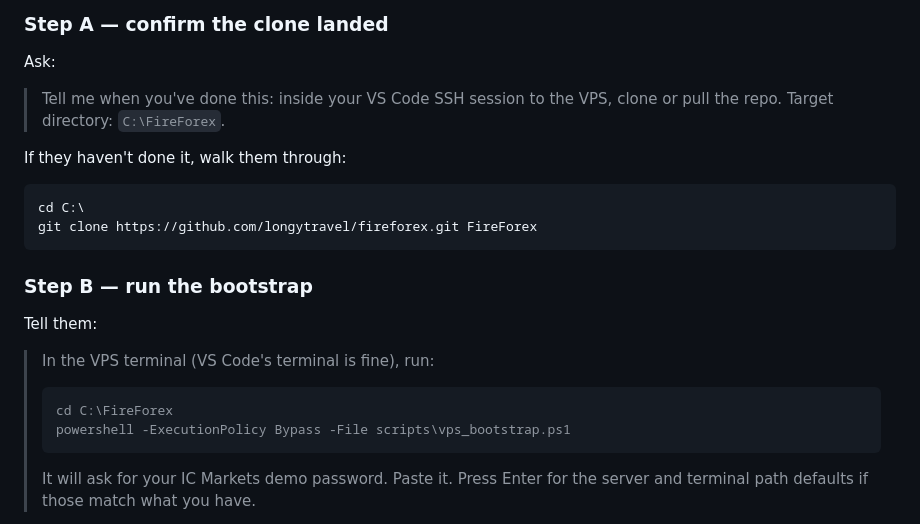
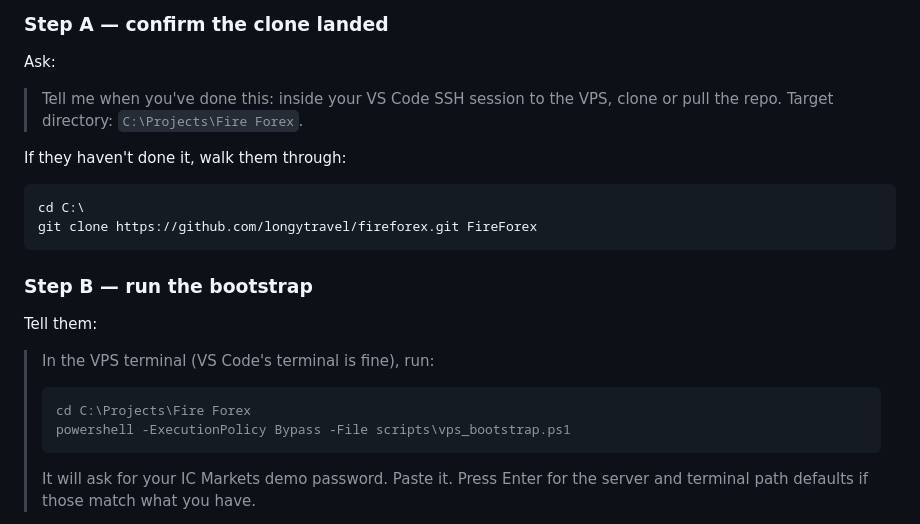
Before and after one commit to longytravel/fireforex, a Markdown page: docs/live/VPS-HANDOVER.md, the part around the change. Drawn GitHub-style.

Commit message:
docs: fix VPS install path to C:\Projects\Fire Forex
Co-Authored-By: Claude Opus 4.7 (1M context) <noreply@anthropic.com>

````diff
--- a/docs/live/VPS-HANDOVER.md
+++ b/docs/live/VPS-HANDOVER.md
@@ -45,7 +45,7 @@ Everything under Phase A (trade log extension), D.5 (spread symmetry), B/C (live
 ### Step A — confirm the clone landed
 
 Ask:
-> Tell me when you've done this: inside your VS Code SSH session to the VPS, clone or pull the repo. Target directory: `C:\FireForex`.
+> Tell me when you've done this: inside your VS Code SSH session to the VPS, clone or pull the repo. Target directory: `C:\Projects\Fire Forex`.
 
 If they haven't done it, walk them through:
 ```powershell
@@ -58,7 +58,7 @@ git clone https://github.com/longytravel/fireforex.git FireForex
 Tell them:
 > In the VPS terminal (VS Code's terminal is fine), run:
 > ```powershell
-> cd C:\FireForex
+> cd C:\Projects\Fire Forex
 > powershell -ExecutionPolicy Bypass -File scripts\vps_bootstrap.ps1
 > ```
 > It will ask for your IC Markets demo password. Paste it. Press Enter for the server and terminal path defaults if those match what you have.
````
